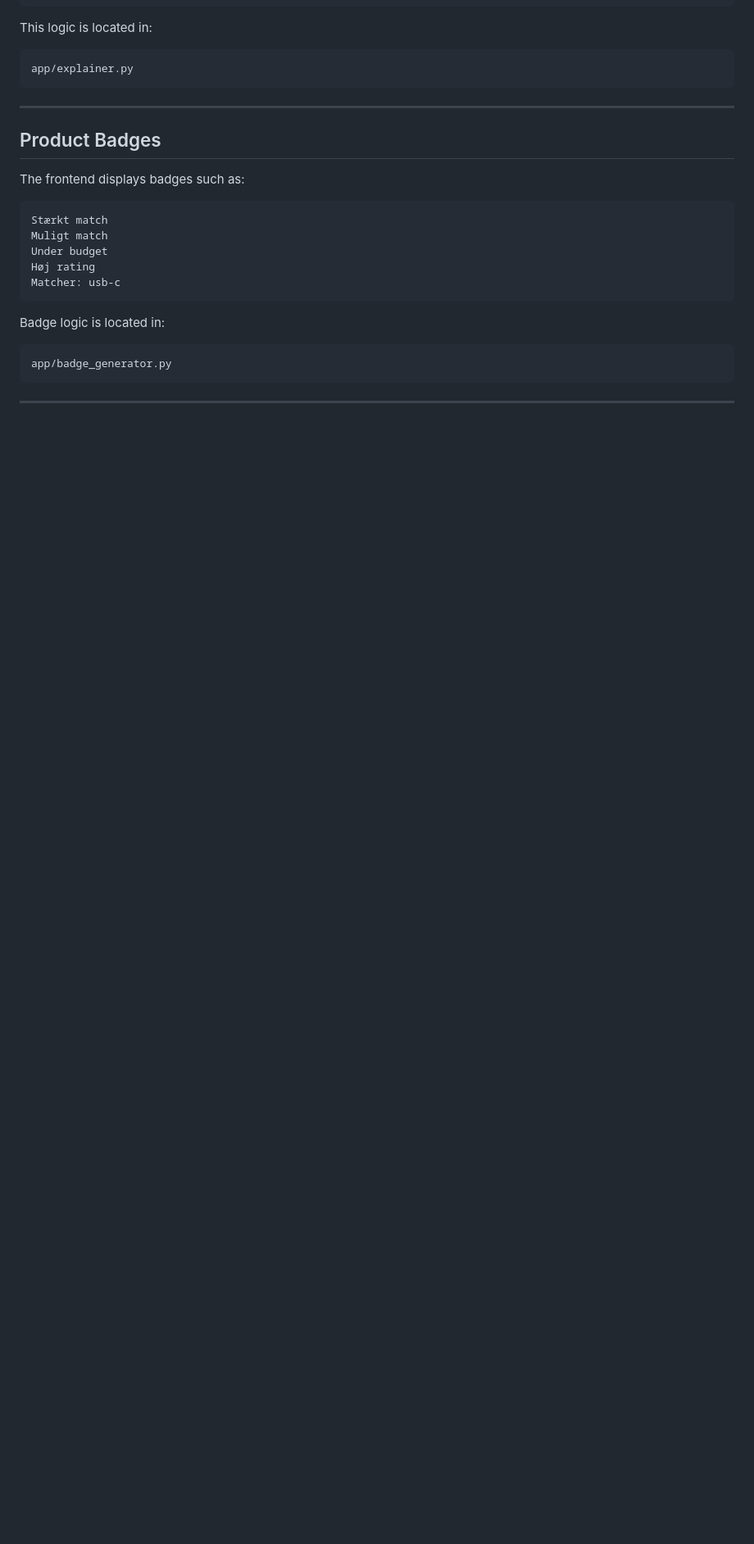
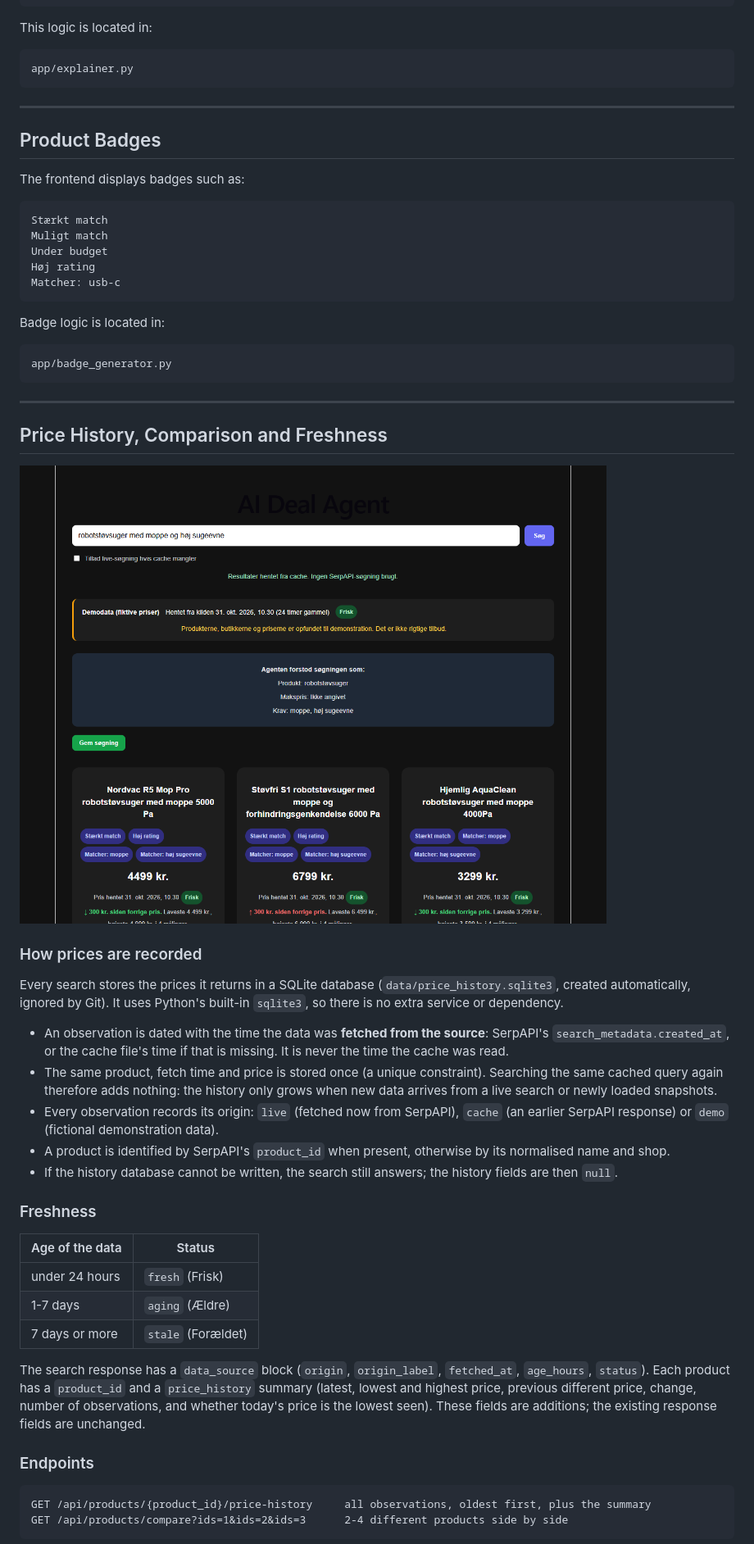
Before and after one commit to kris7011/ai-deal-agent, a Markdown page: README.md, the part around one of its changes. Shown at 82% size. Rendered like a GitHub page; pictures changed too: docs/images/search-with-history.png (added); blank space fills up the shorter version.

````diff
--- a/README.md
+++ b/README.md
@@ -590,3 +607,34 @@ app/badge_generator.py
 
 ---
 
+## Price History, Comparison and Freshness
+
+![Search results with source, fetch time and price history](docs/images/search-with-history.png)
+
+### How prices are recorded
+
+Every search stores the prices it returns in a SQLite database (`data/price_history.sqlite3`, created automatically, ignored by Git). It uses Python's built-in `sqlite3`, so there is no extra service or dependency.
+
+- An observation is dated with the time the data was **fetched from the source**: SerpAPI's `search_metadata.created_at`, or the cache file's time if that is missing. It is never the time the cache was read.
+- The same product, fetch time and price is stored once (a unique constraint). Searching the same cached query again therefore adds nothing: the history only grows when new data arrives from a live search or newly loaded snapshots.
+- Every observation records its origin: `live` (fetched now from SerpAPI), `cache` (an earlier SerpAPI response) or `demo` (fictional demonstration data).
+- A product is identified by SerpAPI's `product_id` when present, otherwise by its normalised name and shop.
+- If the history database cannot be written, the search still answers; the history fields are then `null`.
+
+### Freshness
+
+| Age of the data | Status |
+| --- | --- |
+| under 24 hours | `fresh` (Frisk) |
+| 1-7 days | `aging` (Ældre) |
+| 7 days or more | `stale` (Forældet) |
+
+The search response has a `data_source` block (`origin`, `origin_label`, `fetched_at`, `age_hours`, `status`). Each product has a `product_id` and a `price_history` summary (latest, lowest and highest price, previous different price, change, number of observations, and whether today's price is the lowest seen). These fields are additions; the existing response fields are unchanged.
+
+### Endpoints
+
+```text
+GET /api/products/{product_id}/price-history     all observations, oldest first, plus the summary
+GET /api/products/compare?ids=1&ids=2&ids=3      2-4 different products side by side
+```
+
````
Also changed, not shown: other parts of README.md (+53 -6 lines), docs/PROJECT_WALKTHROUGH.md (added, +140 -0 lines), docs/images/comparison-mobile.png (added), docs/images/comparison.png (added), docs/images/price-history.png (added).
